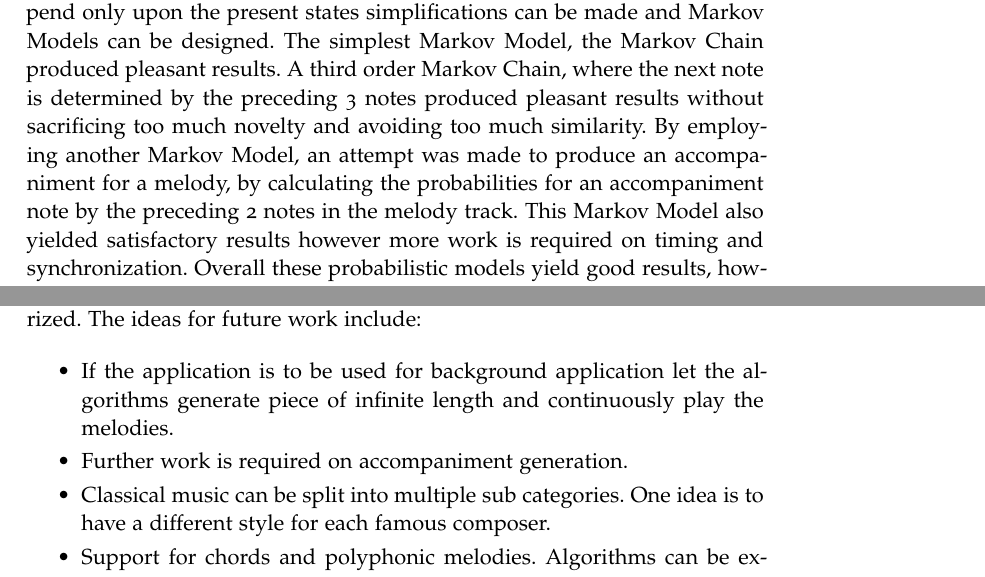
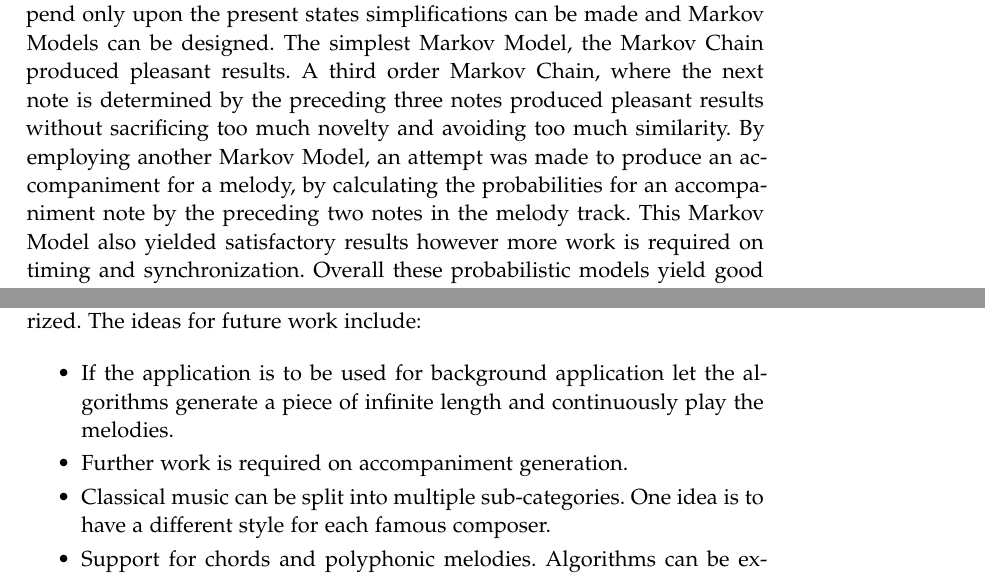
Before and after one commit to 1gn1t0r/Final-Year-Report, a LaTeX thesis (Latex/Report.tex, which reads Latex/Chapters/Chapter06.tex): two parts of pages 113 and 115 of 124, joined at a grey line, cut so that both start at the same text. Compiled offline with pdfLaTeX; a missing font is replaced by an installed copy or a similar font; an older LaTeX class or package is replaced by its successor.

Commit message:
conclusion updates

```diff
--- a/Latex/Chapters/Chapter06.tex
+++ b/Latex/Chapters/Chapter06.tex
@@ -110,7 +110,7 @@ An attempt was made by using the \ac{NCD} to rate the fitness of melodies, howev
 Decent results were obtained by using frequency metrics in conjunction with a similarity measure. This approach provides high fitness to individuals which have similar statistical properties to the target piece. The problem with the approach is that a high statistical similarity may be achieved but this does not necessarily imply that an individual will be perceived as pleasant or good.
 \\
 
-A different approach was taken thereafter, other than relying on statistical properties and requiring a function to quantify the pleasantness of a melody. A probabilistic approach was taken to predict the pattern of melodies. By employing the Markov property - the probability distribution of future states depend only upon the present states simplifications can be made and Markov Models can be designed. The simplest Markov Model, the Markov Chain produced pleasant results. A third order Markov Chain, where the next note is determined by the preceding 3 notes produced pleasant results without sacrificing too much novelty and avoiding too much similarity. By employing another Markov Model, an attempt was made to produce an accompaniment for a melody, by calculating the probabilities for an accompaniment note by the preceding 2 notes in the melody track. This Markov Model also yielded satisfactory results however more work is required on timing and synchronization.
+A different approach was taken thereafter, other than relying on statistical properties and requiring a function to quantify the pleasantness of a melody. A probabilistic approach was taken to predict the pattern of melodies. By employing the Markov property - the probability distribution of future states depend only upon the present states simplifications can be made and Markov Models can be designed. The simplest Markov Model, the Markov Chain produced pleasant results. A third order Markov Chain, where the next note is determined by the preceding three notes produced pleasant results without sacrificing too much novelty and avoiding too much similarity. By employing another Markov Model, an attempt was made to produce an accompaniment for a melody, by calculating the probabilities for an accompaniment note by the preceding two notes in the melody track. This Markov Model also yielded satisfactory results however more work is required on timing and synchronization.
 Overall these probabilistic models yield good results, however the melodies produce lack an overarching theme and structure. Furthermore since Markov Models require a input dataset in order to calculate the state transition and observation emission probabilities, the novelty and composition value are low. These models produce pleasant results but are not creative or original. This is in contrast to the evolutionary algorithms.
 \\
 
@@ -132,9 +132,9 @@ In this chapter some ideas for future work on the application are summarized.
 The ideas for future work include:
 
 \begin{itemize}
-\item If the application is to be used for background application let the algorithms generate piece of infinite length and continuously play the melodies.
+\item If the application is to be used for background application let the algorithms generate a piece of infinite length and continuously play the melodies.
 \item Further work is required on accompaniment generation.
-\item Classical music can be split into multiple sub categories. One idea is to have a different style for each famous composer.
+\item Classical music can be split into multiple sub-categories. One idea is to have a different style for each famous composer.
 \item Support for chords and polyphonic melodies. Algorithms can be extended to support this.
 \item Further work can be done using recurrent neural networks for melody generation rather than accompaniment generation.
 \item The algorithmic music composition field is large. There are a multitude of other algorithms which can be implemented.
```
Also changed, not shown: Latex/Chapters/Chapter06.tex (2 more changed lines).
